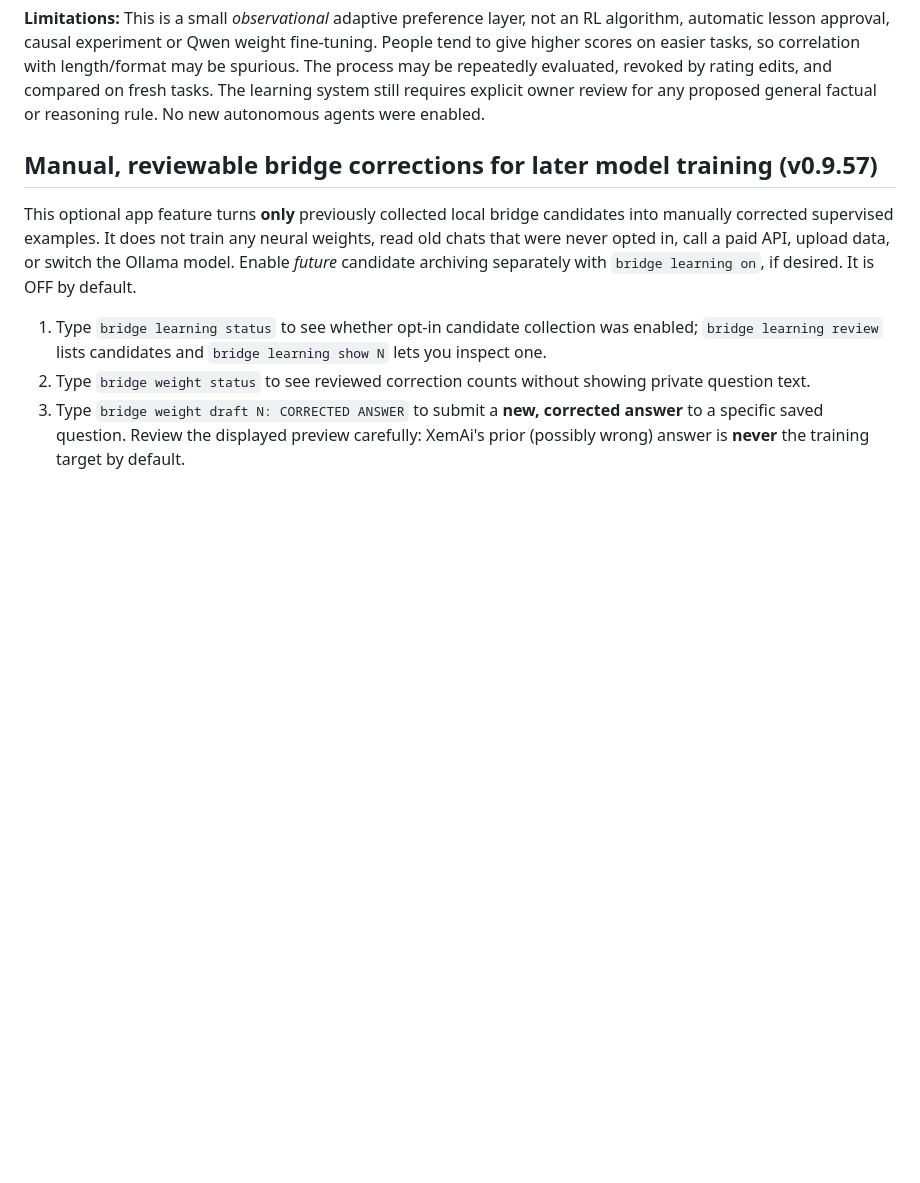
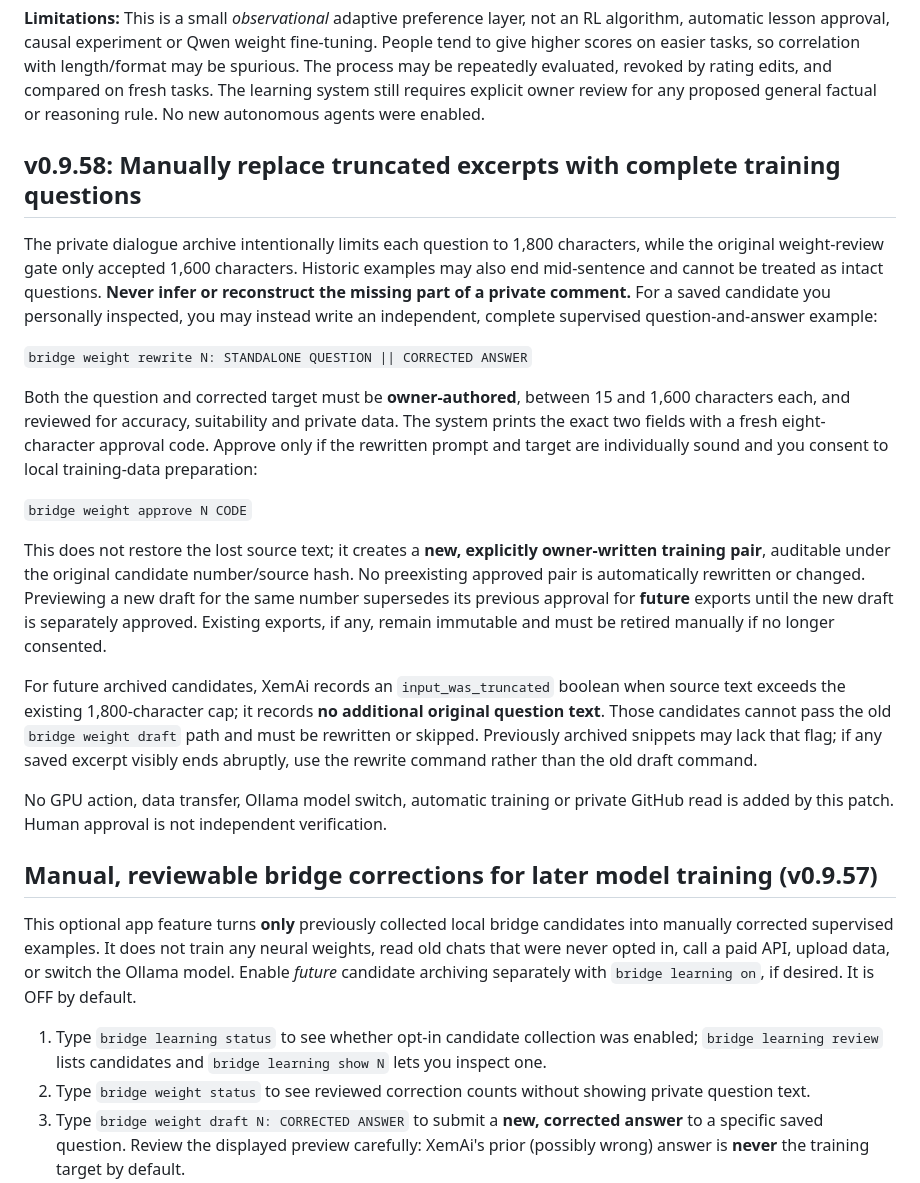
Before and after one commit to Xeminas1/personal-ai, a Markdown page: docs/GITHUB_BRIDGE.md, the part around the change. Rendered like a GitHub page; blank space fills up the shorter version.

Commit message:
Document explicit owner-rewritten training questions for clipped private bridge excerpts (#61)

```diff
--- a/docs/GITHUB_BRIDGE.md
+++ b/docs/GITHUB_BRIDGE.md
@@ -402,6 +402,23 @@ The learning system still requires explicit owner review for any proposed
 general factual or reasoning rule. No new autonomous agents were enabled.
 
 
+
+## v0.9.58: Manually replace truncated excerpts with complete training questions
+
+The private dialogue archive intentionally limits each question to 1,800 characters, while the original weight-review gate only accepted 1,600 characters. Historic examples may also end mid-sentence and cannot be treated as intact questions. **Never infer or reconstruct the missing part of a private comment.** For a saved candidate you personally inspected, you may instead write an independent, complete supervised question-and-answer example:
+
+`bridge weight rewrite N: STANDALONE QUESTION || CORRECTED ANSWER`
+
+Both the question and corrected target must be **owner-authored**, between 15 and 1,600 characters each, and reviewed for accuracy, suitability and private data. The system prints the exact two fields with a fresh eight-character approval code. Approve only if the rewritten prompt and target are individually sound and you consent to local training-data preparation:
+
+`bridge weight approve N CODE`
+
+This does not restore the lost source text; it creates a **new, explicitly owner-written training pair**, auditable under the original candidate number/source hash. No preexisting approved pair is automatically rewritten or changed. Previewing a new draft for the same number supersedes its previous approval for **future** exports until the new draft is separately approved. Existing exports, if any, remain immutable and must be retired manually if no longer consented.
+
+For future archived candidates, XemAi records an `input_was_truncated` boolean when source text exceeds the existing 1,800-character cap; it records **no additional original question text**. Those candidates cannot pass the old `bridge weight draft` path and must be rewritten or skipped. Previously archived snippets may lack that flag; if any saved excerpt visibly ends abruptly, use the rewrite command rather than the old draft command.
+
+No GPU action, data transfer, Ollama model switch, automatic training or private GitHub read is added by this patch. Human approval is not independent verification.
+
 ## Manual, reviewable bridge corrections for later model training (v0.9.57)
 
 This optional app feature turns **only** previously collected local bridge candidates into manually corrected supervised examples. It does not train any neural weights, read old chats that were never opted in, call a paid API, upload data, or switch the Ollama model. Enable *future* candidate archiving separately with `bridge learning on`, if desired. It is OFF by default.
```
